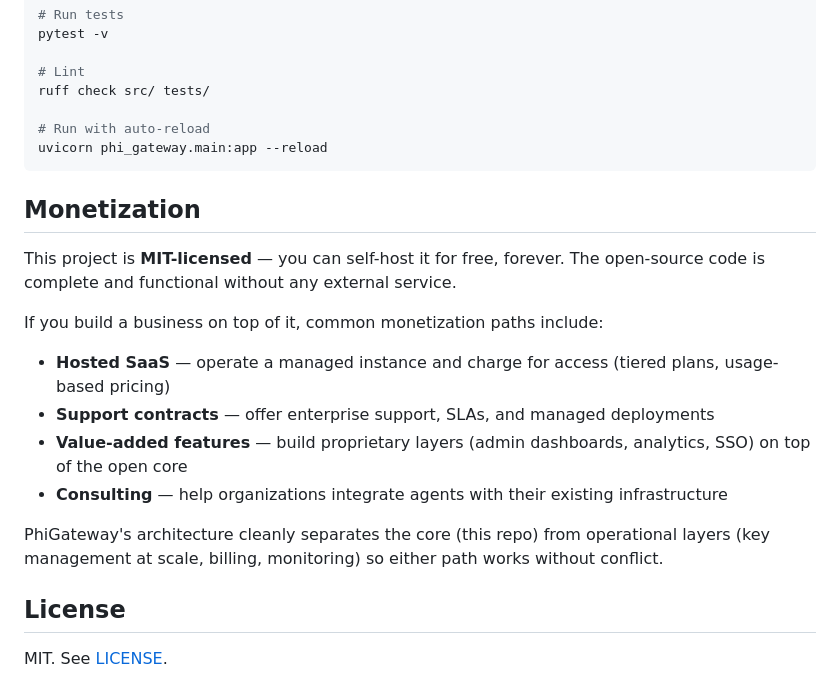
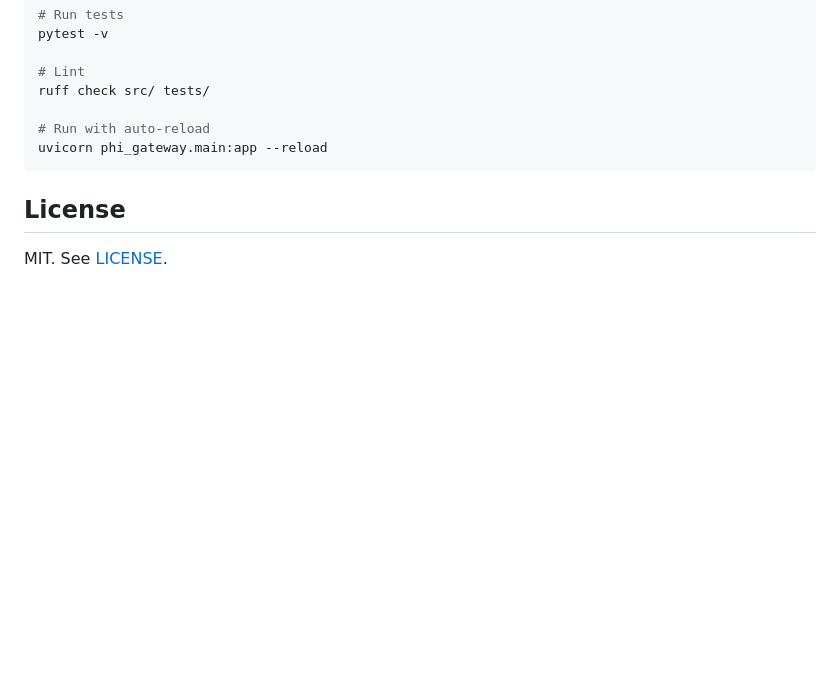
Before and after one commit to raindragon14/phi-gateway, a Markdown page: README.md, the part around the change. Drawn GitHub-style; blank space fills up the shorter version.

Commit message:
docs: remove monetization section — no bias, just MIT

````diff
--- a/README.md
+++ b/README.md
@@ -258,19 +258,6 @@ ruff check src/ tests/
 uvicorn phi_gateway.main:app --reload
 ```
 
-## Monetization
-
-This project is **MIT-licensed** — you can self-host it for free, forever. The open-source code is complete and functional without any external service.
-
-If you build a business on top of it, common monetization paths include:
-
-- **Hosted SaaS** — operate a managed instance and charge for access (tiered plans, usage-based pricing)
-- **Support contracts** — offer enterprise support, SLAs, and managed deployments
-- **Value-added features** — build proprietary layers (admin dashboards, analytics, SSO) on top of the open core
-- **Consulting** — help organizations integrate agents with their existing infrastructure
-
-PhiGateway's architecture cleanly separates the core (this repo) from operational layers (key management at scale, billing, monitoring) so either path works without conflict.
-
 ## License
 
 MIT. See [LICENSE](LICENSE).
````
